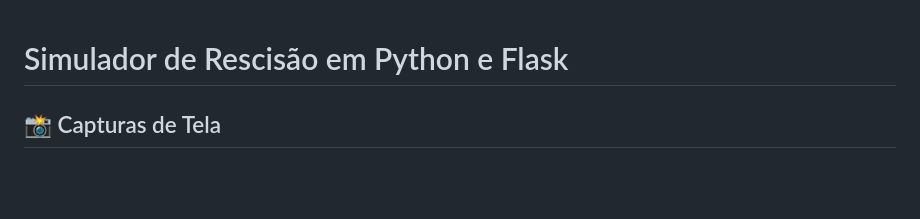
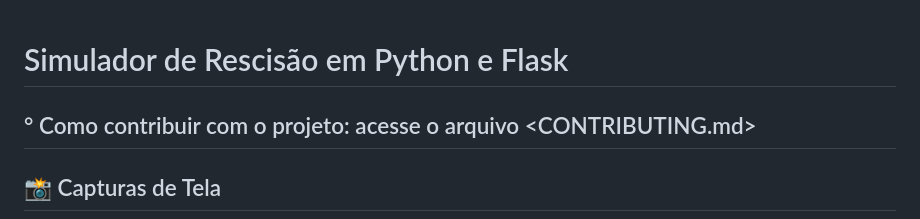
Before and after one commit to Jef-Oliver/simulador-rescisao-python, a Markdown page: README.md, the part around the change. Drawn GitHub-style; blank space fills up the shorter version.

```diff
--- a/README.md
+++ b/README.md
@@ -1,4 +1,6 @@
 # Simulador de Rescisão em Python e Flask
+
+## ° Como contribuir com o projeto: acesse o arquivo <CONTRIBUTING.md>
 
 ## 📸 Capturas de Tela
 
```
